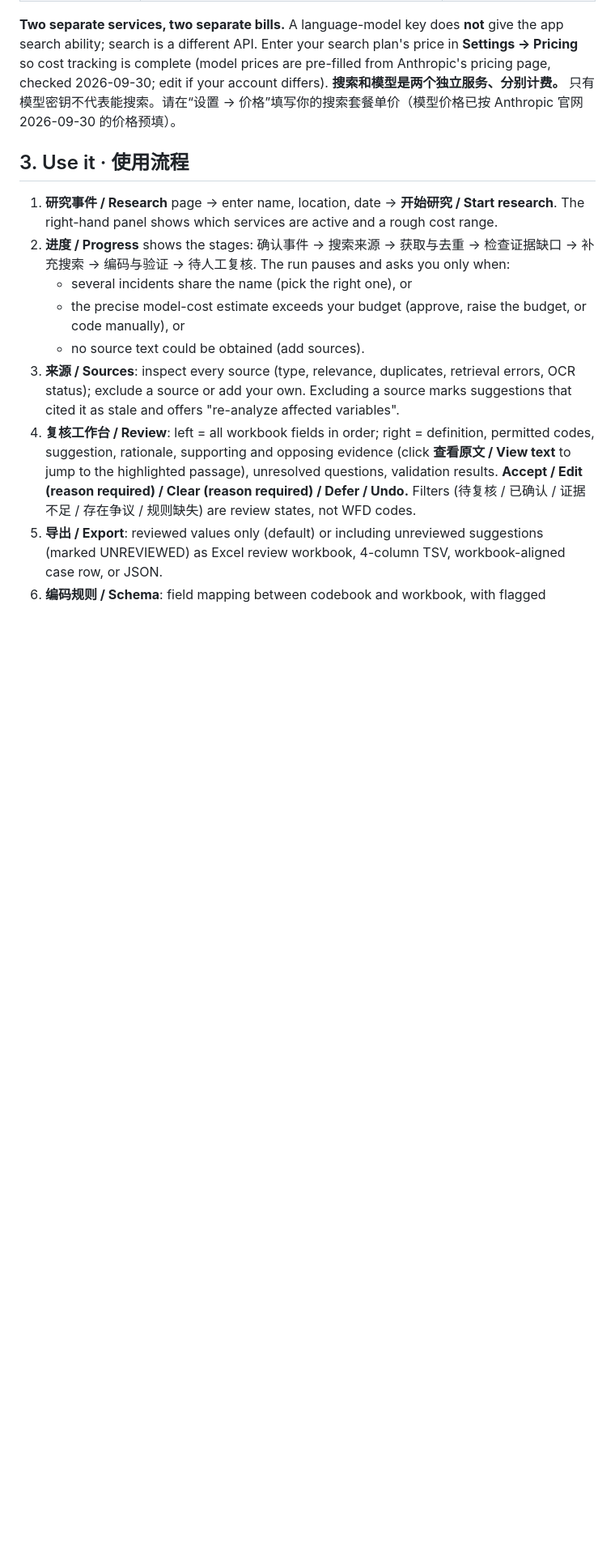
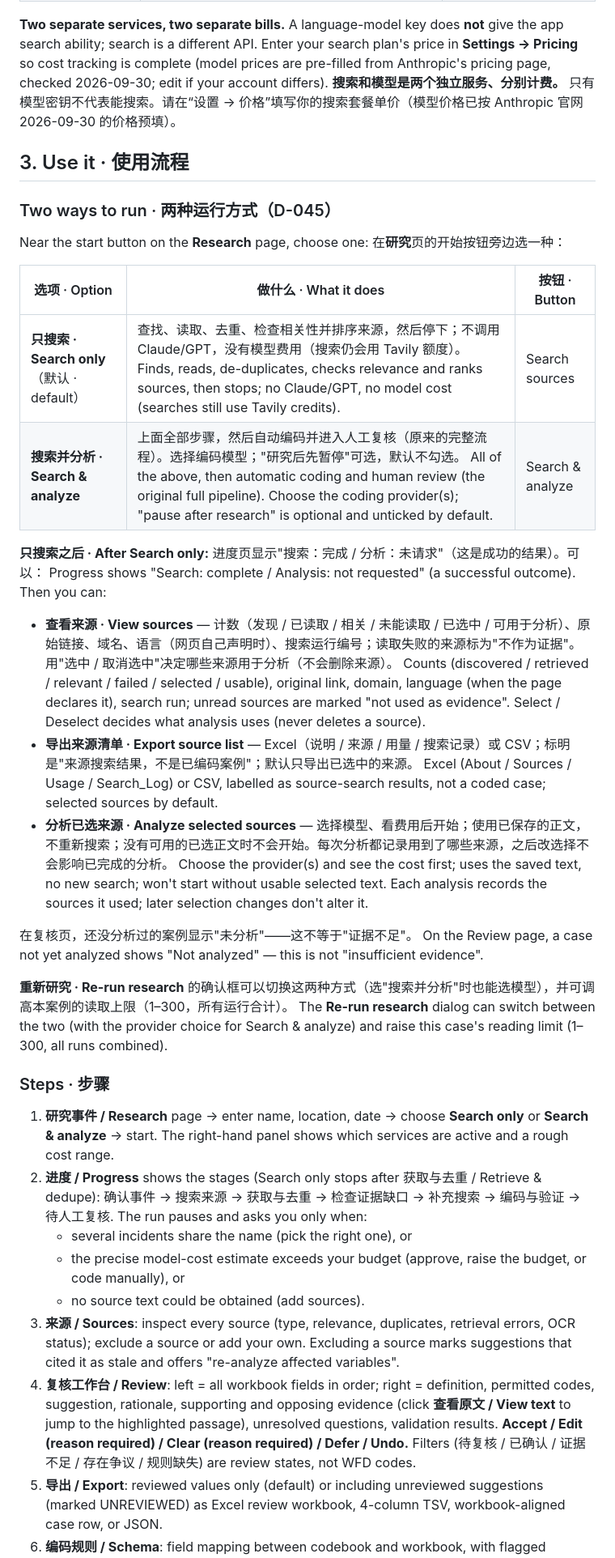
Before and after one commit to hesiyang5-glitch/wfd-research-assistant, a Markdown page: README.md, the part around the change. Shown at 81% size. Rendered like a GitHub page; blank space fills up the shorter version.

Commit message:
docs: README user guide and ARCHITECTURE for Search only / Search & analyze (D-045)
Co-Authored-By: Claude Opus 5.5 <noreply@anthropic.com>
Claude-Session: https://claude.ai/code/session_013YUsBkRqUqiaLEDgMDtq18

```diff
--- a/README.md
+++ b/README.md
@@ -44,8 +44,35 @@ Open the file **`.env`** in the app folder with any text editor (it is created o
 
 ## 3. Use it · 使用流程
 
-1. **研究事件 / Research** page → enter name, location, date → **开始研究 / Start research**. The right-hand panel shows which services are active and a rough cost range.
-2. **进度 / Progress** shows the stages: 确认事件 → 搜索来源 → 获取与去重 → 检查证据缺口 → 补充搜索 → 编码与验证 → 待人工复核. The run pauses and asks you only when:
+### Two ways to run · 两种运行方式（D-045）
+
+Near the start button on the **Research** page, choose one:
+在**研究**页的开始按钮旁边选一种：
+
+| 选项 · Option | 做什么 · What it does | 按钮 · Button |
+|---|---|---|
+| **只搜索 · Search only**（默认 · default） | 查找、读取、去重、检查相关性并排序来源，然后停下；不调用 Claude/GPT，没有模型费用（搜索仍会用 Tavily 额度）。 Finds, reads, de-duplicates, checks relevance and ranks sources, then stops; no Claude/GPT, no model cost (searches still use Tavily credits). | Search sources |
+| **搜索并分析 · Search & analyze** | 上面全部步骤，然后自动编码并进入人工复核（原来的完整流程）。选择编码模型；"研究后先暂停"可选，默认不勾选。 All of the above, then automatic coding and human review (the original full pipeline). Choose the coding provider(s); "pause after research" is optional and unticked by default. | Search & analyze |
+
+**只搜索之后 · After Search only:** 进度页显示"搜索：完成 / 分析：未请求"（这是成功的结果）。可以：
+Progress shows "Search: complete / Analysis: not requested" (a successful outcome). Then you can:
+- **查看来源 · View sources** — 计数（发现 / 已读取 / 相关 / 未能读取 / 已选中 / 可用于分析）、原始链接、域名、语言（网页自己声明时）、搜索运行编号；读取失败的来源标为"不作为证据"。用"选中 / 取消选中"决定哪些来源用于分析（不会删除来源）。
+  Counts (discovered / retrieved / relevant / failed / selected / usable), original link, domain, language (when the page declares it), search run; unread sources are marked "not used as evidence". Select / Deselect decides what analysis uses (never deletes a source).
+- **导出来源清单 · Export source list** — Excel（说明 / 来源 / 用量 / 搜索记录）或 CSV；标明是"来源搜索结果，不是已编码案例"；默认只导出已选中的来源。
+  Excel (About / Sources / Usage / Search_Log) or CSV, labelled as source-search results, not a coded case; selected sources by default.
+- **分析已选来源 · Analyze selected sources** — 选择模型、看费用后开始；使用已保存的正文，不重新搜索；没有可用的已选正文时不会开始。每次分析都记录用到了哪些来源，之后改选择不会影响已完成的分析。
+  Choose the provider(s) and see the cost first; uses the saved text, no new search; won't start without usable selected text. Each analysis records the sources it used; later selection changes don't alter it.
+
+在复核页，还没分析过的案例显示"未分析"——这不等于"证据不足"。
+On the Review page, a case not yet analyzed shows "Not analyzed" — this is not "insufficient evidence".
+
+**重新研究 · Re-run research** 的确认框可以切换这两种方式（选"搜索并分析"时也能选模型），并可调高本案例的读取上限（1–300，所有运行合计）。
+The **Re-run research** dialog can switch between the two (with the provider choice for Search & analyze) and raise this case's reading limit (1–300, all runs combined).
+
+### Steps · 步骤
+
+1. **研究事件 / Research** page → enter name, location, date → choose **Search only** or **Search & analyze** → start. The right-hand panel shows which services are active and a rough cost range.
+2. **进度 / Progress** shows the stages (Search only stops after 获取与去重 / Retrieve & dedupe): 确认事件 → 搜索来源 → 获取与去重 → 检查证据缺口 → 补充搜索 → 编码与验证 → 待人工复核. The run pauses and asks you only when:
    - several incidents share the name (pick the right one), or
    - the precise model-cost estimate exceeds your budget (approve, raise the budget, or code manually), or
    - no source text could be obtained (add sources).
```
Also changed, not shown: ARCHITECTURE.md (+10 -0 lines).
